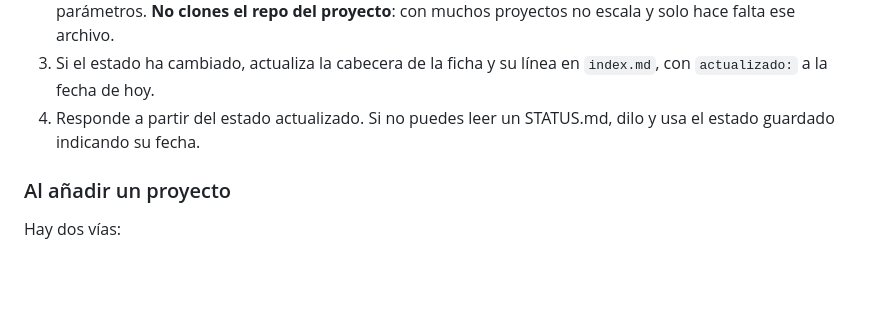
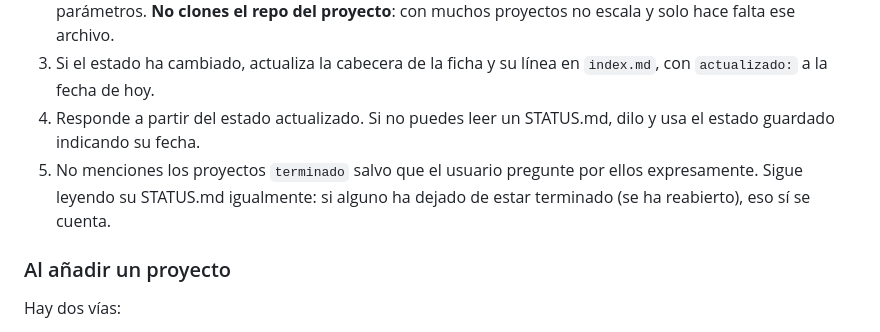
Before and after one commit to manuelstone/guppy, a Markdown page: AGENTS.md, the part around the change. Rendered like a GitHub page; blank space fills up the shorter version.

Commit message:
reglas: no mencionar proyectos terminados al dar el estado, salvo que se pida
Co-Authored-By: Claude Opus 5.5 <noreply@anthropic.com>
Claude-Session: https://claude.ai/code/session_01LpeD1sWYGrU3TXeeriEasH

```diff
--- a/AGENTS.md
+++ b/AGENTS.md
@@ -54,6 +54,7 @@ El `CHANGELOG.md` de cada proyecto, si existe, es para usuarios y **no** se usa
 2. Lee su `guppy/STATUS.md` por HTTP desde la URL raw de la ficha (`status_url`, en `raw.githubusercontent.com`), añadiendo siempre el parámetro `nocache` con la fecha Unix del momento de la lectura (`date +%s`), por ejemplo `.../guppy/STATUS.md?nocache=1791478800`. Así cada lectura usa una URL única y no puede devolver una versión en caché, ni un 404 antiguo ni un estado viejo. Usa ese nombre de parámetro y no `t`: con `?t=` se comprobó (2026-10-08) que seguía llegando un 404 cacheado de la URL sin parámetros. **No clones el repo del proyecto**: con muchos proyectos no escala y solo hace falta ese archivo.
 3. Si el estado ha cambiado, actualiza la cabecera de la ficha y su línea en `index.md`, con `actualizado:` a la fecha de hoy.
 4. Responde a partir del estado actualizado. Si no puedes leer un STATUS.md, dilo y usa el estado guardado indicando su fecha.
+5. No menciones los proyectos `terminado` salvo que el usuario pregunte por ellos expresamente. Sigue leyendo su STATUS.md igualmente: si alguno ha dejado de estar terminado (se ha reabierto), eso sí se cuenta.
 
 ### Al añadir un proyecto
 
```
